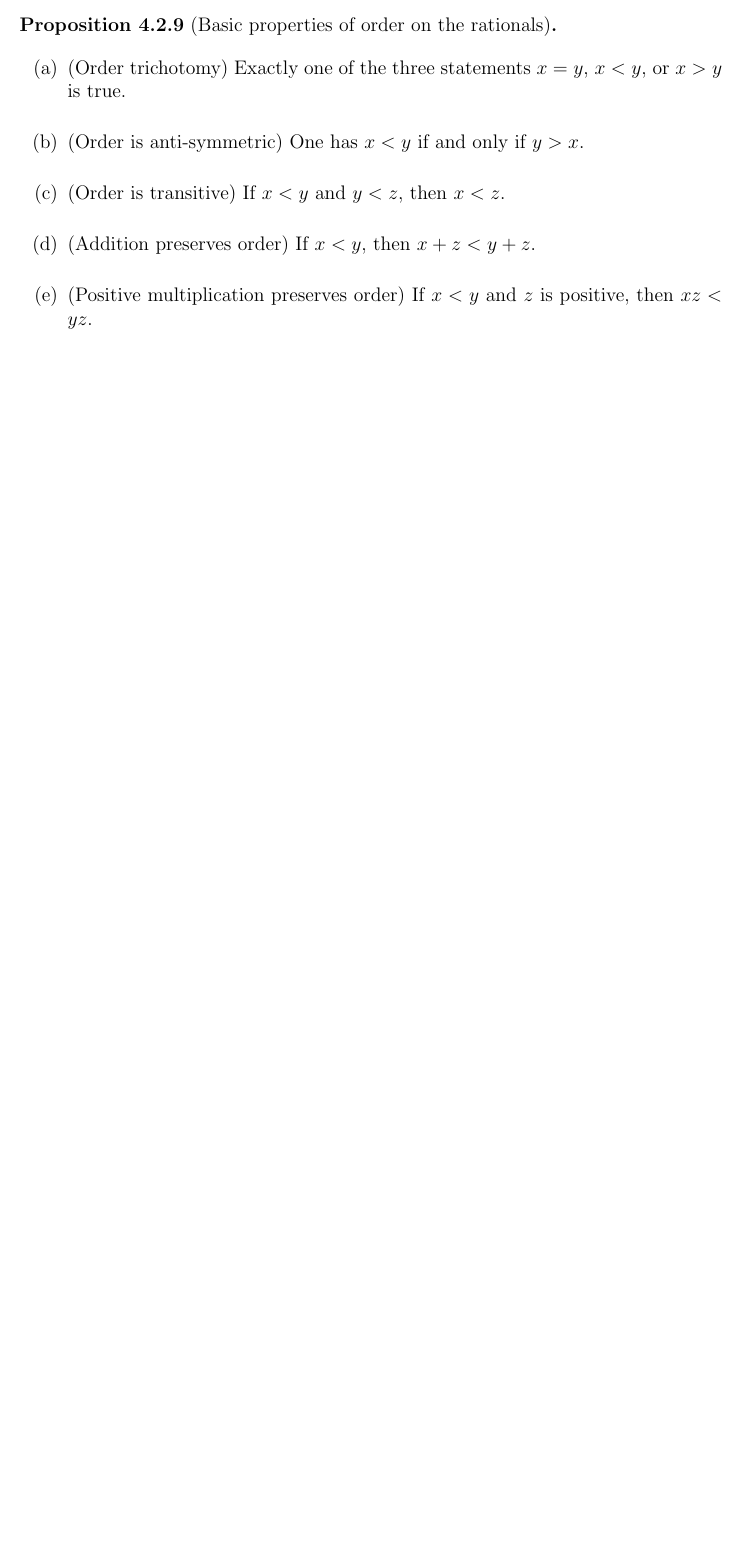
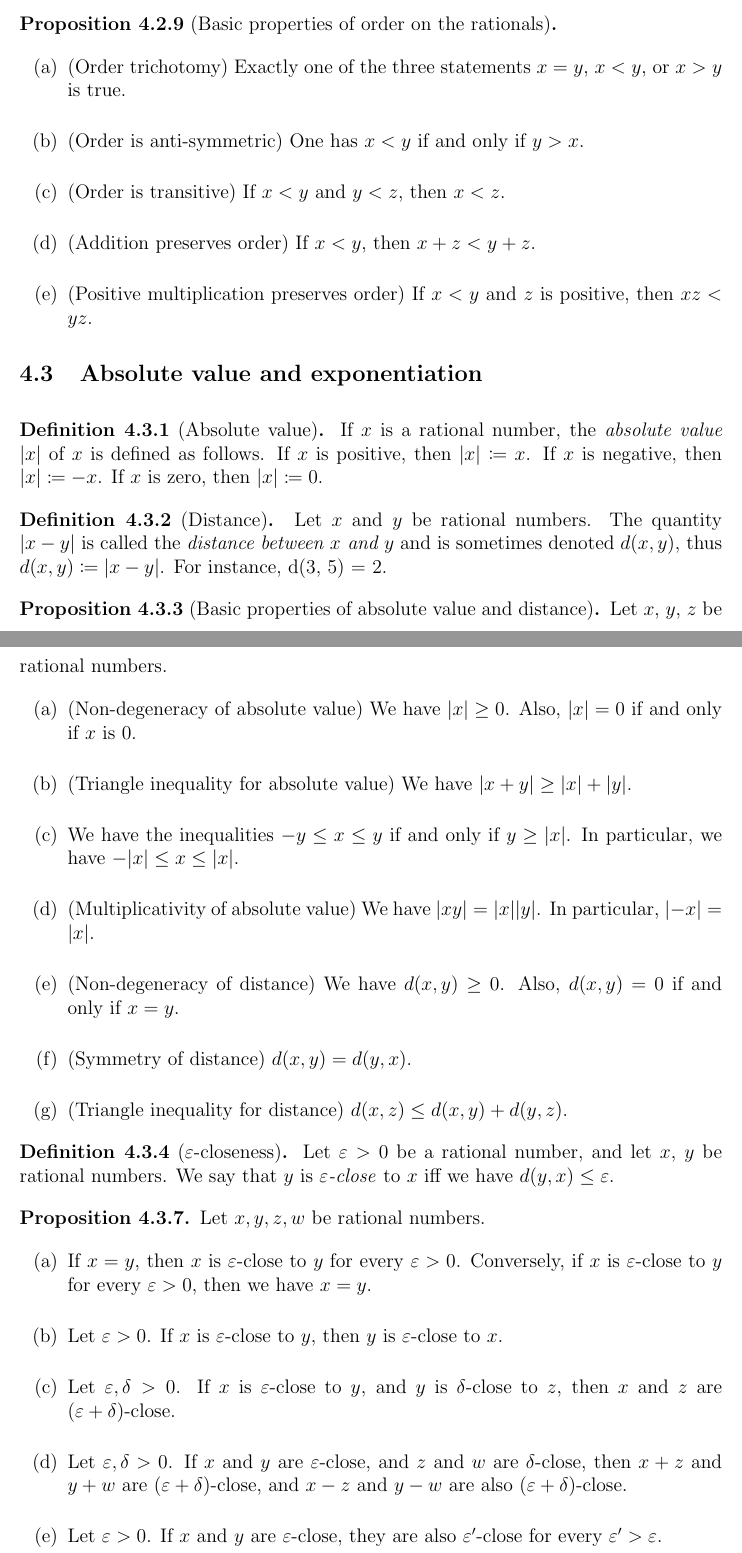
Before and after one commit to lithonhong/solutions-analysis-terence-tao, a LaTeX document (definitions_analysis_i.tex): part of page 17 of 17 before the commit and two parts of pages 17 and 18 of 19 after it, the two joined at a grey line, cut so that both start at the same text, the shorter picture padded with empty space. Compiled offline with pdfLaTeX.

Commit message:
Add definitions up to Chapter 4.3
Add definitions up to Chapter 4.3
Update definitions PDF to Chapter 4.3

```diff
--- a/definitions_analysis_i.tex
+++ b/definitions_analysis_i.tex
@@ -871,3 +871,70 @@ No definitions found in this chapter.
     \end{enumerate}
 \end{df}
 
+
+\subsection{Absolute value and exponentiation}
+
+\begin{df}[Absolute value]{Definition 4.3.1}
+    If $x$ is a rational number, the \emph{absolute value} $\abs{x}$ of $x$ is defined as follows.
+    If $x$ is positive, then $\abs{x} \coloneqq x$.
+    If $x$ is negative, then $\abs{x} \coloneqq -x$.
+    If $x$ is zero, then $\abs{x} \coloneqq 0$.
+\end{df}
+
+
+\begin{df}[Distance]{Definition 4.3.2}
+    Let $x$ and $y$ be rational numbers.
+    The quantity $\abs{x - y}$ is called the \emph{distance between $x$ and $y$} and is sometimes denoted $d(x, y)$, thus $d(x, y) \coloneqq \abs{x - y}$.
+    For instance, d(3, 5) = 2.
+\end{df}
+
+
+\begin{df}[Basic properties of absolute value and distance]{Proposition 4.3.3}
+    Let $x$, $y$, $z$ be rational numbers.
+    \begin{enumerate}[topsep=0mm,label=(\alph*)]
+        \item (Non-degeneracy of absolute value)
+            We have $\abs{x} \ge 0$.
+            Also, $\abs{x} = 0$ if and only if $x$ is $0$.
+
+        \item (Triangle inequality for absolute value)
+            We have $\abs{x+y} \ge \abs{x} + \abs{y}$.
+
+        \item We have the inequalities $-y \le x \le y$ if and only if $y \ge \abs{x}$.
+            In particular, we have $-\abs{x} \le x \le \abs{x}$.
+
+        \item (Multiplicativity of absolute value)
+            We have $\abs{xy} = \abs{x}\abs{y}$.
+            In particular, $\abs{-x} = \abs{x}$.
+
+        \item (Non-degeneracy of distance)
+            We have $d(x, y) \ge 0$.
+            Also, $d(x, y) = 0$ if and only if $x = y$.
+
+        \item (Symmetry of distance)
+            $d(x, y)= d(y, x)$.
+
+        \item (Triangle inequality for distance)
+            $d(x, z) \le d(x, y) + d(y, z)$.
+    \end{enumerate}
+\end{df}
+
+
+\begin{df}[$\varepsilon$-closeness]{Definition 4.3.4}
+    Let $\varepsilon > 0$ be a rational number, and let $x$, $y$ be rational numbers.
+    We say that $y$ is \emph{$\varepsilon$-close} to $x$ iff we have $d(y, x) \le \varepsilon$.
+\end{df}
+
+
+\begin{df}{Proposition 4.3.7}
+    Let $x, y, z, w$ be rational numbers.
+    \begin{enumerate}[topsep=0mm,label=(\alph*)]
+        \item If $x = y$, then $x$ is $\varepsilon$-close to $y$ for every $\varepsilon > 0$.
+        Conversely, if $x$ is $\varepsilon$-close to $y$ for every $\varepsilon > 0$, then we have $x = y$.
+
+        \item Let $\varepsilon > 0$. If $x$ is $\varepsilon$-close to $y$, then $y$ is $\varepsilon$-close to $x$.
+
+        \item Let $\varepsilon, \delta > 0$. If $x$ is $\varepsilon$-close to $y$, and $y$ is $\delta$-close to $z$, then $x$ and $z$ are $(\varepsilon + \delta)$-close.
+
+        \item Let $\varepsilon, \delta > 0$. If $x$ and $y$ are $\varepsilon$-close, and $z$ and $w$ are $\delta$-close, then $x + z$ and $y + w$ are $(\varepsilon + \delta)$-close, and $x - z$ and $y - w$ are also $(\varepsilon + \delta)$-close.
+
+        \item Let $\varepsilon > 0$. If $x$ and $y$ are $\varepsilon$-close, they are also $\varepsilon'$-close for every $\varepsilon' > \varepsilon$.
```
Also changed, not shown: definitions_analysis_i.pdf, definitions_analysis_i.tex (50 more changed lines).
